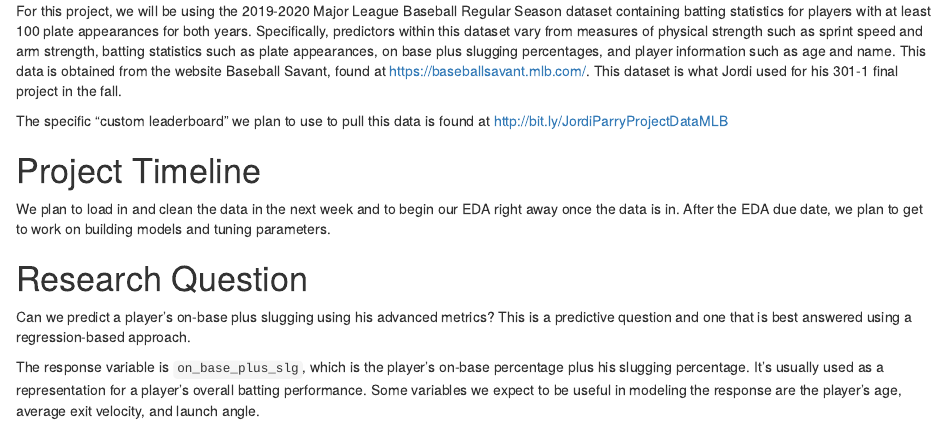
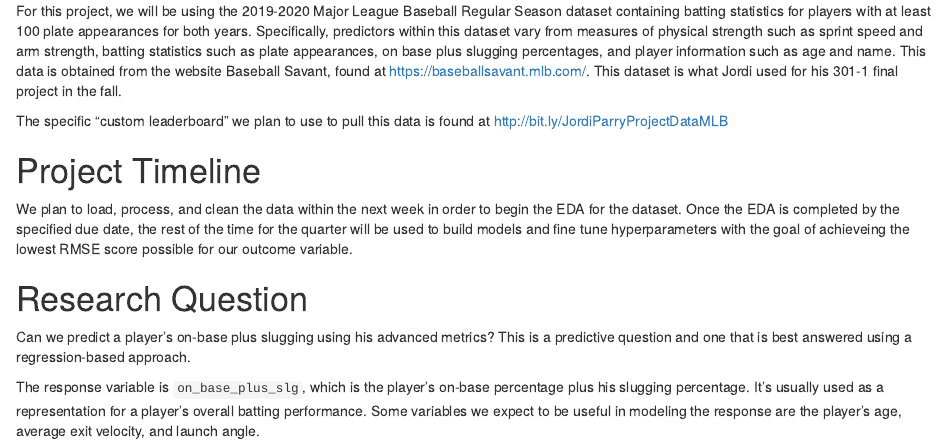
Before and after one commit to Group-14-Stat-301-3/Final-Project, an R Markdown document (Group14_Datamemo.Rmd): the page in a window 1100 px wide, from 190 px down. Rendered offline with R 4.5, knitr and Pandoc, with nearby package versions.

Commit message:
updated timeline

```diff
--- a/Group14_Datamemo.Rmd
+++ b/Group14_Datamemo.Rmd
@@ -6,15 +6,12 @@ output: html_document
 ---
 
 # Data Source
-For this project, we will be using the 2019-2020 Major League Baseball Regular Season dataset containing batting statistics for players with at least 100 plate appearances for both years.
-Specifically, predictors within this dataset vary from measures of physical strength such as sprint speed and arm strength, batting statistics such as plate appearances, on base plus slugging
-percentages, and player information such as age and name. This data is obtained from the website Baseball Savant, found at https://baseballsavant.mlb.com/. This dataset is what Jordi used for
-his 301-1 final project in the fall.
+For this project, we will be using the 2019-2020 Major League Baseball Regular Season dataset containing batting statistics for players with at least 100 plate appearances for both years. Specifically, predictors within this dataset vary from measures of physical strength such as sprint speed and arm strength, batting statistics such as plate appearances, on base plus slugging percentages, and player information such as age and name. This data is obtained from the website Baseball Savant, found at https://baseballsavant.mlb.com/. This dataset is what Jordi used for his 301-1 final project in the fall.
 
 The specific "custom leaderboard" we plan to use to pull this data is found at http://bit.ly/JordiParryProjectDataMLB
 
 # Project Timeline
-We plan to load in and clean the data in the next week and to begin our EDA right away once the data is in. After the EDA due date, we plan to get to work on building models and tuning parameters.
+We plan to load, process, and clean the data within the next week in order to begin the EDA for the dataset. Once the EDA is completed by the specified due date, the rest of the time for the quarter will be used to build models and fine tune hyperparameters with the goal of achieveing the lowest RMSE score possible for our outcome variable.
 
 # Research Question
 Can we predict a player's on-base plus slugging using his advanced metrics? This is a predictive question and one that is best answered using a regression-based approach.
```
